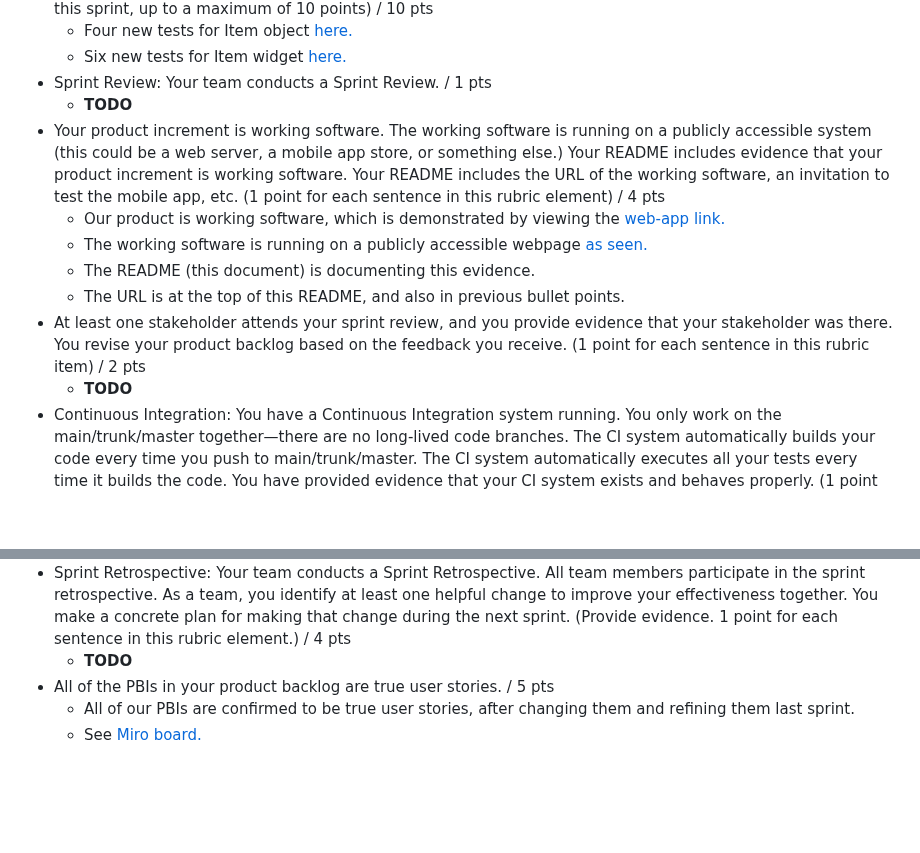
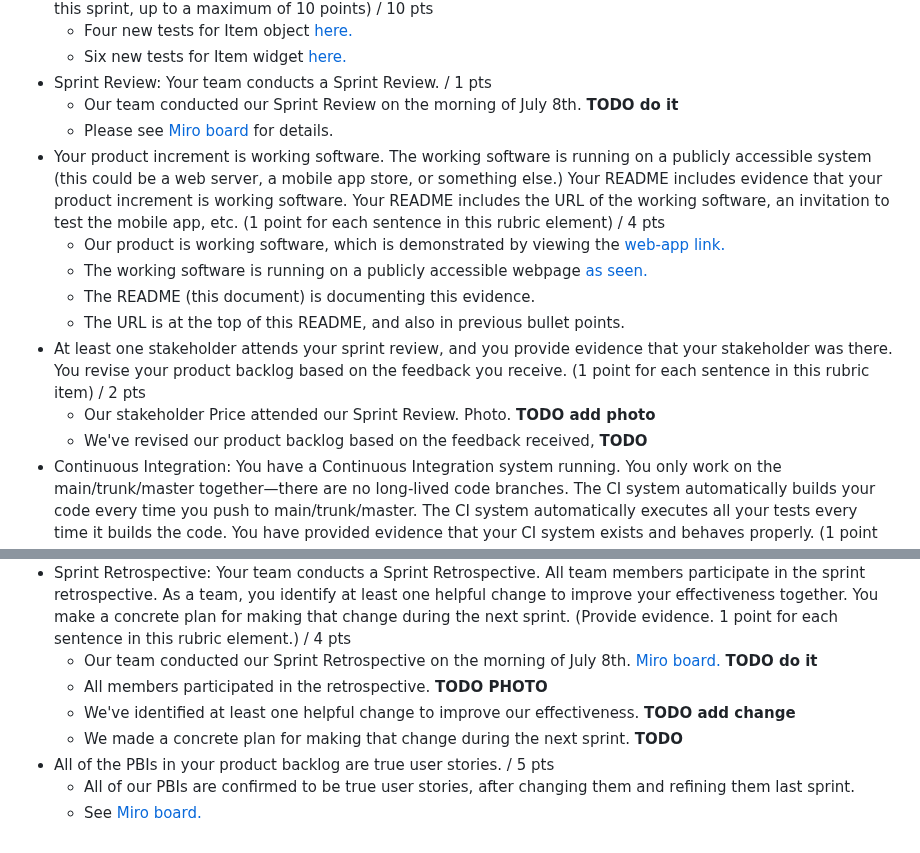
Before and after one commit to CrimsonDreamers/CSCI-S-71-Project---CommuShare, a Markdown page: README.md, 2 parts joined by grey strips. Rendered like a GitHub page; blank space fills up the shorter version.

```diff
--- a/README.md
+++ b/README.md
@@ -189,7 +189,8 @@ We did refined the user sories and added additional details (when needed) & acce
   - Six new tests for Item widget [here.](https://github.com/CrimsonDreamers/CSCI-S-71-Project---CommuShare/blob/main/commushare_front/test/item_widget_test.dart)
 - Sprint Review: Your team conducts a Sprint Review.
 / 1 pts
-  - **TODO**
+  - Our team conducted our Sprint Review on the morning of July 8th. **TODO do it**
+  - Please see [Miro board](https://miro.com/app/board/uXjVK1Rl7ig=/) for details.
 - Your product increment is working software. The working software is running on a publicly accessible system (this could be a web server, a mobile app store, or something else.) Your README includes evidence that your product increment is working software. Your README includes the URL of the working software, an invitation to test the mobile app, etc. (1 point for each sentence in this rubric element)
 / 4 pts
   - Our product is working software, which is demonstrated by viewing the [web-app link.](https://commu-share.firebaseapp.com/)
@@ -198,7 +199,8 @@ We did refined the user sories and added additional details (when needed) & acce
   - The URL is at the top of this README, and also in previous bullet points.
 - At least one stakeholder attends your sprint review, and you provide evidence that your stakeholder was there. You revise your product backlog based on the feedback you receive. (1 point for each sentence in this rubric item)
 / 2 pts
-  - **TODO**
+  - Our stakeholder Price attended our Sprint Review. Photo. **TODO add photo**
+  - We've revised our product backlog based on the feedback received, **TODO**
 - Continuous Integration: You have a Continuous Integration system running. You only work on the main/trunk/master together—there are no long-lived code branches. The CI system automatically builds your code every time you push to main/trunk/master. The CI system automatically executes all your tests every time it builds the code. You have provided evidence that your CI system exists and behaves properly. (1 point for each sentence in this rubric element)
 / 5 pts
   - We have the CI system in-place. [Github Actions link.](https://github.com/CrimsonDreamers/CSCI-S-71-Project---CommuShare/actions)
@@ -213,7 +215,10 @@ We did refined the user sories and added additional details (when needed) & acce
   - GitHub Actions executes additional tests before deploying to Firebase production. [Link.](https://github.com/CrimsonDreamers/CSCI-S-71-Project---CommuShare/actions/runs/9827761033/job/27130838523#step:4:58)
 - Sprint Retrospective: Your team conducts a Sprint Retrospective. All team members participate in the sprint retrospective. As a team, you identify at least one helpful change to improve your effectiveness together. You make a concrete plan for making that change during the next sprint. (Provide evidence. 1 point for each sentence in this rubric element.)
 / 4 pts
-  - **TODO**
+  - Our team conducted our Sprint Retrospective on the morning of July 8th. [Miro board.](https://miro.com/app/board/uXjVK1Rl7ig=/) **TODO do it**
+  - All members participated in the retrospective. **TODO PHOTO**
+  - We've identified at least one helpful change to improve our effectiveness. **TODO add change**
+  - We made a concrete plan for making that change during the next sprint. **TODO**
 - All of the PBIs in your product backlog are true user stories.
 / 5 pts
   - All of our PBIs are confirmed to be true user stories, after changing them and refining them last sprint.
```
